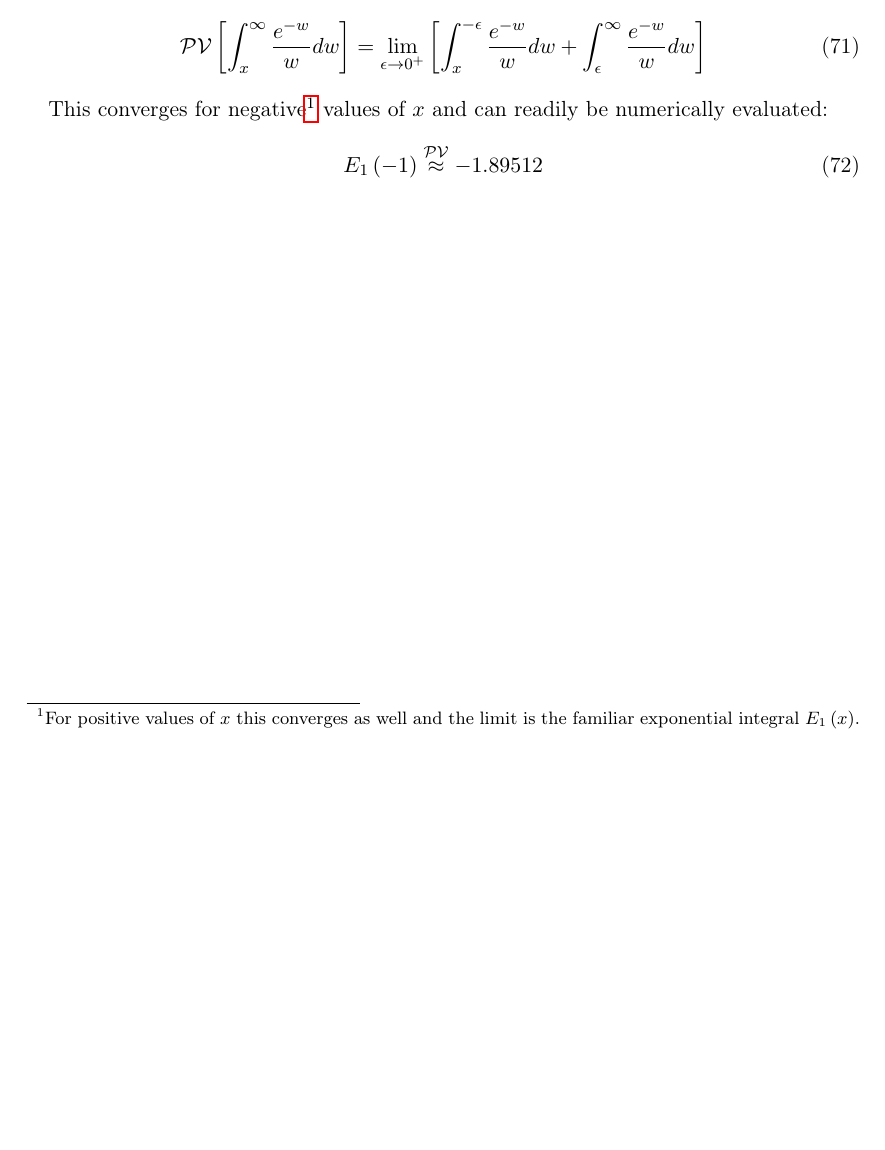
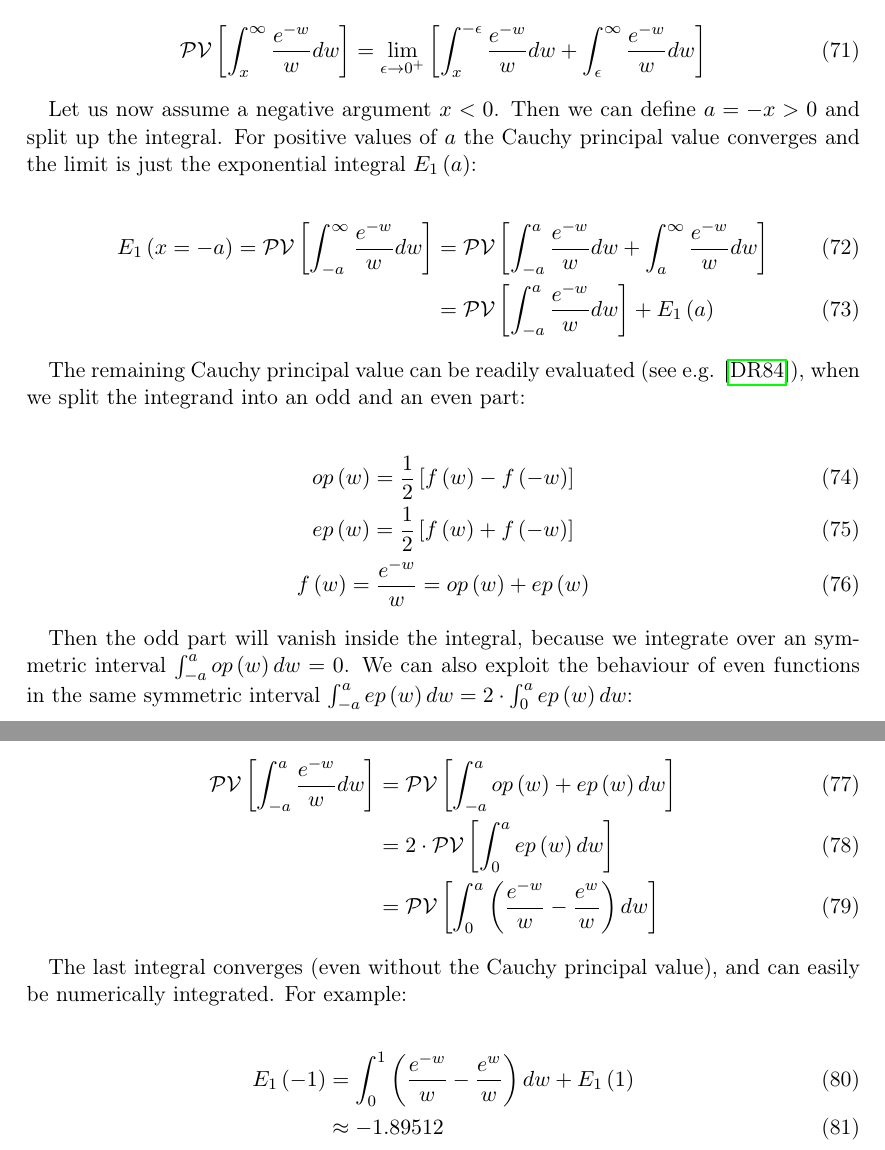
Before and after one commit to AndreWaehlisch/Exponential-Integral, a LaTeX document (main.tex): part of page 10 of 13 before the commit and two parts of pages 10 and 11 of 14 after it, the two joined at a grey line, cut so that both start at the same text, the shorter picture padded with empty space. Compiled offline with pdfLaTeX.

Commit message:
show how to evaluate for negative arguments

```diff
--- a/main.tex
+++ b/main.tex
@@ -336,10 +336,35 @@
 		\mathcal{PV}\left[\int_{x}^{\infty}\frac{e^{-w}}{w}dw\right]&=\lim_{\epsilon\to{}0^{+}}\left[\int_{x}^{-\epsilon}\frac{e^{-w}}{w}dw+\int_{\epsilon}^{\infty}\frac{e^{-w}}{w}dw\right]
 	\end{align}
 
-	This converges for negative\footnote{For positive values of $x$ this converges as well and the limit is the familiar exponential integral $E_1\left(x\right)$.} values of $x$ and can readily be numerically evaluated:
+	Let us now assume a negative argument $x<0$. Then we can define $a=-x>0$ and split up the integral. For positive values of $a$ the Cauchy principal value converges and the limit is just the exponential integral $E_1\left(a\right)$:
+
+	\begin{align}
+		E_1\left(x=-a\right)=\mathcal{PV}\left[\int_{-a}^{\infty}\frac{e^{-w}}{w}dw\right]&=\mathcal{PV}\left[\int_{-a}^{a}\frac{e^{-w}}{w}dw+\int_{a}^{\infty}\frac{e^{-w}}{w}dw\right]\\
+		&=\mathcal{PV}\left[\int_{-a}^{a}\frac{e^{-w}}{w}dw\right]+E_1\left(a\right)
+	\end{align}
+
+	The remaining Cauchy principal value can be readily evaluated (see e.g. \cite{rabinowitz}), when we split the integrand into an odd and an even part:
+
 	\begin{gather}
-		E_1\left(-1\right)\overset{\mathcal{PV}}{\approx}-1.89512
+		op\left(w\right)=\frac{1}{2}\left[f\left(w\right)-f\left(-w\right)\right]\\
+		ep\left(w\right)=\frac{1}{2}\left[f\left(w\right)+f\left(-w\right)\right]\\
+		f\left(w\right)=\frac{e^{-w}}{w}=op\left(w\right)+ep\left(w\right)
 	\end{gather}
+
+	Then the odd part will vanish inside the integral, because we integrate over an symmetric interval $\int_{-a}^{a}op\left(w\right)dw=0$. We can also exploit the behaviour of even functions in the same symmetric interval $\int_{-a}^{a}ep\left(w\right)dw=2\cdot\int_{0}^{a}ep\left(w\right)dw$:
+
+	\begin{align}
+		\mathcal{PV}\left[\int_{-a}^{a}\frac{e^{-w}}{w}dw\right]&=\mathcal{PV}\left[\int_{-a}^{a}op\left(w\right)+ep\left(w\right)dw\right]\\
+		&=2\cdot\mathcal{PV}\left[\int_{0}^{a}ep\left(w\right)dw\right]\\
+		&=\mathcal{PV}\left[\int_{0}^{a}\left(\frac{e^{-w}}{w}-\frac{e^w}{w}\right)dw\right]
+	\end{align}
+
+	The last integral converges (even without the Cauchy principal value), and can easily be numerically integrated. For example:
+
+	\begin{align}
+		E_1\left(-1\right)&=\int_{0}^{1}\left(\frac{e^{-w}}{w}-\frac{e^w}{w}\right)dw+E_1\left(1\right)\\
+		&\approx-1.89512
+	\end{align}
 
 	\clearpage
 	\printbibliography
```
Also changed, not shown: main.bib (+7 -0 lines), main.pdf.
